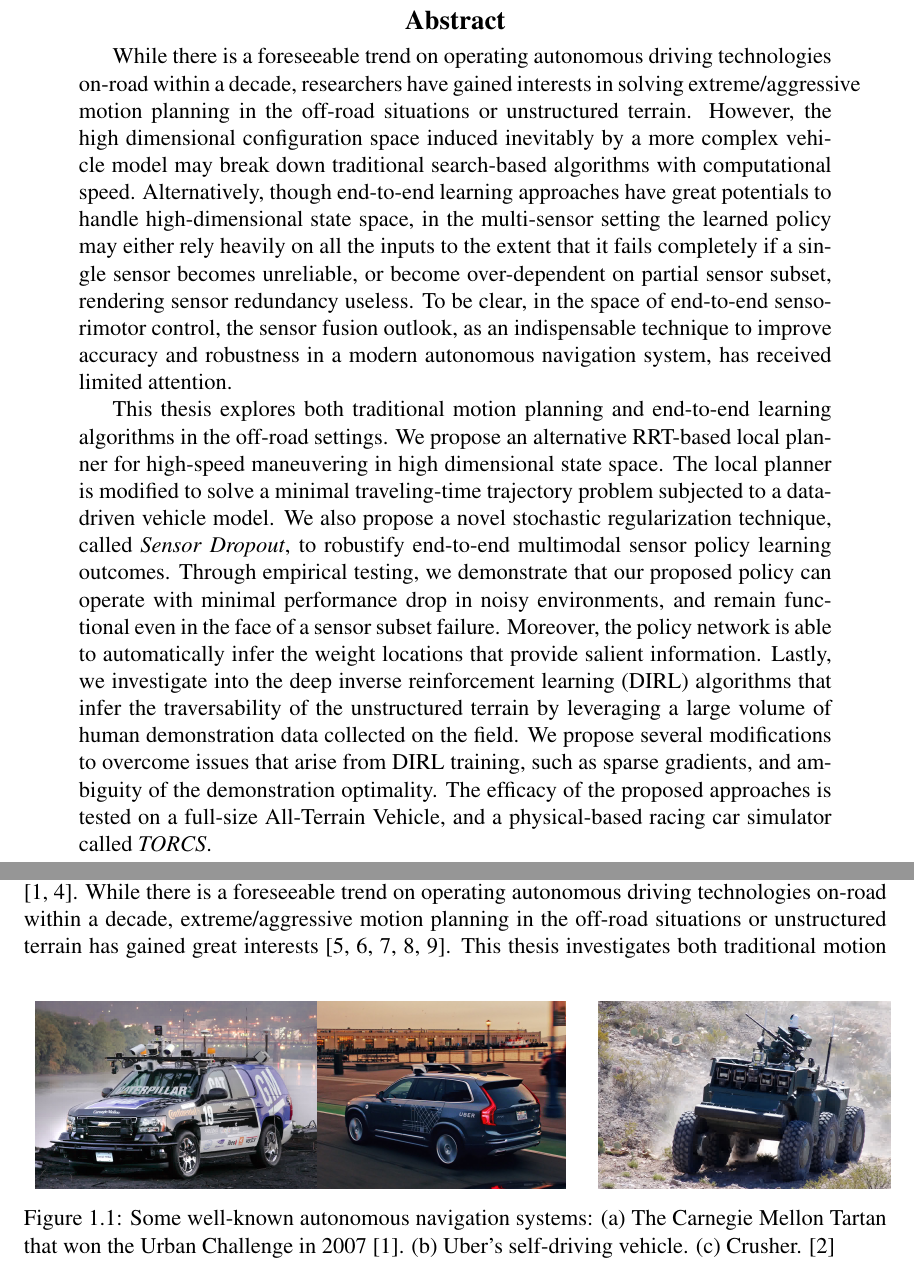
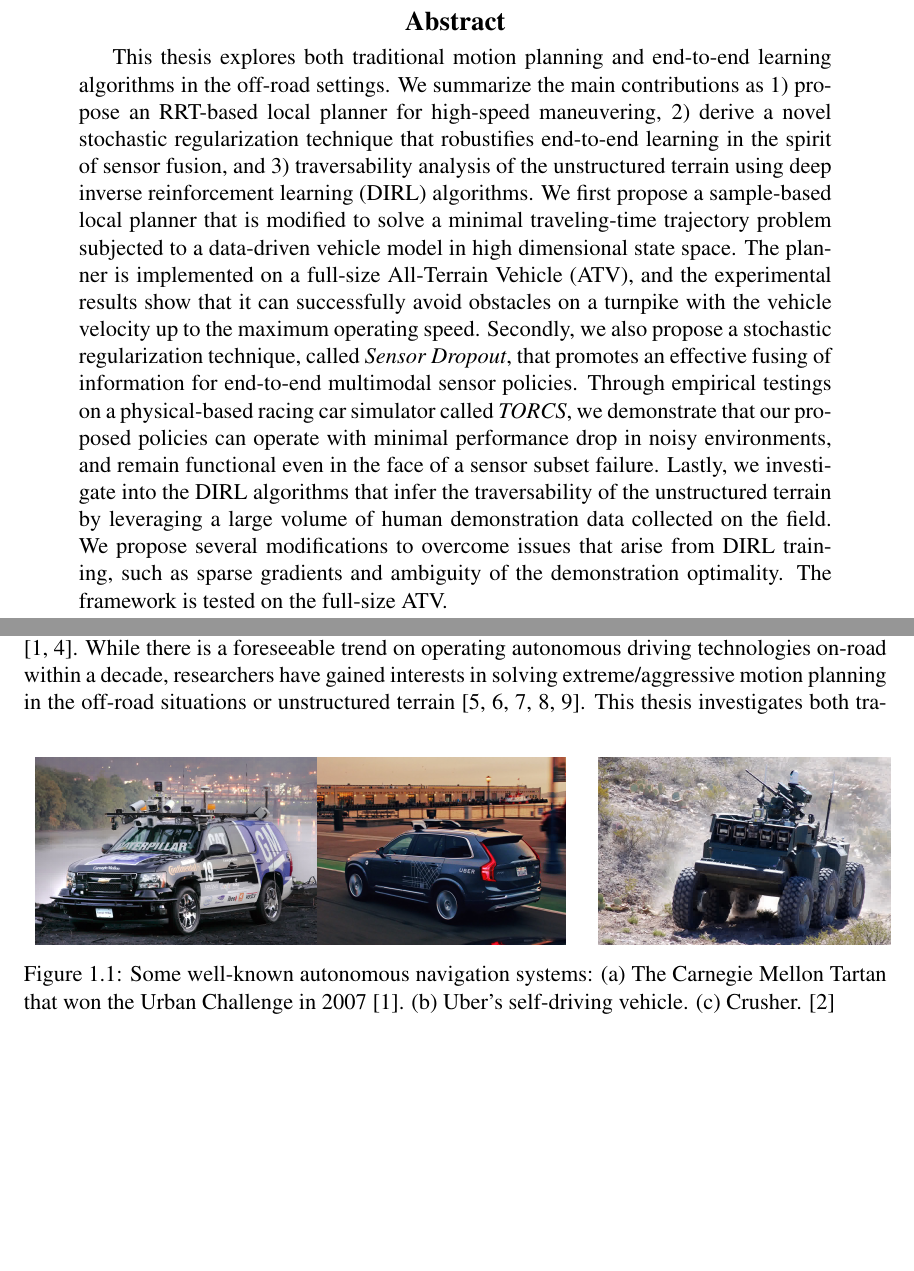
Before and after one commit to ghliu/cmu-ghliu-thesis, a LaTeX thesis (thesis.tex, which reads Introduction/intro.tex): two parts of pages 3 and 13 of 66, joined at a grey line, cut so that both start at the same text, the shorter picture padded with empty space. Compiled offline with pdfLaTeX.

Commit message:
change to awsome title

```diff
--- a/Introduction/intro.tex
+++ b/Introduction/intro.tex
@@ -33,5 +33,5 @@ In this viewpoint, the motion planning module stands in a crucial position throu
 Furthermore, accurate yet efficient decisions need to be made with minimal computations.
 
 Recently, great strides have been made in the development of autonomous driving technologies, energized by the successful demonstrations by some teams at the DARPA Urban Challenge \cite{boss, multimodaltartan}.
-While there is a foreseeable trend on operating autonomous driving technologies on-road within a decade, extreme/aggressive motion planning in the off-road situations or unstructured terrain has gained great interests \cite{kolter2010probabilistic,williams2016aggressive,gray2012predictive,cutler2016autonomous,cutler2014reinforcement}.
+While there is a foreseeable trend on operating autonomous driving technologies on-road within a decade, researchers have gained interests in solving extreme/aggressive motion planning in the off-road situations or unstructured terrain \cite{kolter2010probabilistic,williams2016aggressive,gray2012predictive,cutler2016autonomous,cutler2014reinforcement}.
 This thesis investigates both traditional motion planning and alternative end-to-end learning algorithms in the off-road settings.
--- a/thesis.tex
+++ b/thesis.tex
@@ -152,27 +152,26 @@ Devin Schwab
 \begin{abstract}
 
 % Recently, great strides have been made in the development of autonomous driving technologies, energized by the successful demonstrations by some teams at the DARPA Urban Challenge.
-While there is a foreseeable trend on operating autonomous driving technologies on-road within a decade, researchers have gained interests in solving extreme/aggressive motion planning in the off-road situations or unstructured terrain.
-However, the high dimensional configuration space induced inevitably by a more complex vehicle model may break down traditional search-based algorithms with computational speed.
-% TODO
-Alternatively, though end-to-end learning approaches have great potentials to handle high-dimensional state space, in the multi-sensor setting the learned policy may either rely heavily on all the inputs to the extent that it fails completely if a single sensor becomes unreliable, or become over-dependent on partial sensor subset, rendering sensor redundancy useless.
-To be clear, in the space of end-to-end sensorimotor control, the sensor fusion outlook, as an indispensable technique to improve accuracy and robustness in a modern autonomous navigation system, has received limited attention.
+% While there is a foreseeable trend on operating autonomous driving technologies on-road within a decade, researchers have gained interests in solving extreme/aggressive motion planning in the off-road situations or unstructured terrain.
+% However, the high dimensional configuration space induced inevitably by a more complex vehicle model may break down traditional search-based algorithms with computational speed.
+% Alternatively, though end-to-end learning approaches have a great potential to handle high-dimensional state space, in the multi-sensor setting the learned policy may either rely heavily on all the inputs to the extent that it fails completely if a single sensor becomes unreliable, or become over-dependent on partial sensor subset, rendering sensor redundancy useless.
+% To be clear, in the space of end-to-end sensorimotor control, the sensor fusion outlook, as an indispensable technique to improve accuracy and robustness in a modern autonomous navigation system, has received limited attention.
 
 % it provides no guarantees on the sensitivity of the trained policy on each sensor input.
 % the traditional search-based approach may break down once the motion planning shifts to high dimensional space,
 % it operates more like a black box function approximator, and crucial properties such as sensitivity
 
 This thesis explores both traditional motion planning and end-to-end learning algorithms in the off-road settings.
-We propose an alternative RRT-based local planner for high-speed maneuvering in high dimensional state space.
-The local planner is modified to solve a minimal traveling-time trajectory problem subjected to a data-driven vehicle model.
-We also propose a novel stochastic regularization technique, called \textit{Sensor} \textit{Dropout}, to robustify end-to-end multimodal sensor policy learning outcomes.
-Through empirical testing, we demonstrate that our proposed policy can operate with minimal performance drop in noisy environments, and remain functional even in the face of a sensor subset failure.
-Moreover, the policy network is able to automatically infer the weight locations that provide salient information.
-Lastly, we investigate into the deep inverse reinforcement learning (DIRL) algorithms that infer the traversability of the unstructured terrain by leveraging a large volume of human demonstration data collected on the field.
-We propose several modifications
+We summarize the main contributions as 1) propose an RRT-based local planner for high-speed maneuvering, 2) derive a novel stochastic regularization technique that robustifies end-to-end learning in the spirit of sensor fusion, and 3) traversability analysis of the unstructured terrain using deep inverse reinforcement learning (DIRL) algorithms.
+We first propose a sample-based local planner that is modified to solve a minimal traveling-time trajectory problem subjected to a data-driven vehicle model in high dimensional state space.
+The planner is implemented on a full-size All-Terrain Vehicle (ATV), and the experimental results show that it can successfully avoid obstacles on a turnpike with the vehicle velocity up to the maximum operating speed.
+Secondly, we also propose a stochastic regularization technique, called \textit{Sensor} \textit{Dropout}, that promotes an effective fusing of information for end-to-end multimodal sensor policies.
+Through empirical testings on a physical-based racing car simulator called \textit{TORCS}, we demonstrate that our proposed policies can operate with minimal performance drop in noisy environments, and remain functional even in the face of a sensor subset failure.
+% Moreover, the policy network can automatically infer the weight locations that provide salient information.
+Lastly, we investigate into the DIRL algorithms that infer the traversability of the unstructured terrain by leveraging a large volume of human demonstration data collected on the field.
+We propose several modifications to overcome issues that arise from DIRL training, such as sparse gradients and ambiguity of the demonstration optimality.
+The framework is tested on the full-size ATV.
 % over the current approach \cite{wulfmeier2015maximum}
-to overcome issues that arise from DIRL training, such as sparse gradients, and ambiguity of the demonstration optimality.
-The efficacy of the proposed approaches is tested on a full-size All-Terrain Vehicle, and a physical-based racing car simulator called \textit{TORCS}.
 % , including explicitly modeling the ambiguity of optimality, and integrating with failure demonstrations to overcome the spatially sparse gradient in DIRL training.
 % We show that the proposed planner can successfully avoid obstacles on a turnpike with vehicle velocity up to the maximum operating speed.
 
```
Also changed, not shown: Introduction/intro.tex (6 more changed lines), thesis.tex (5 more changed lines).
